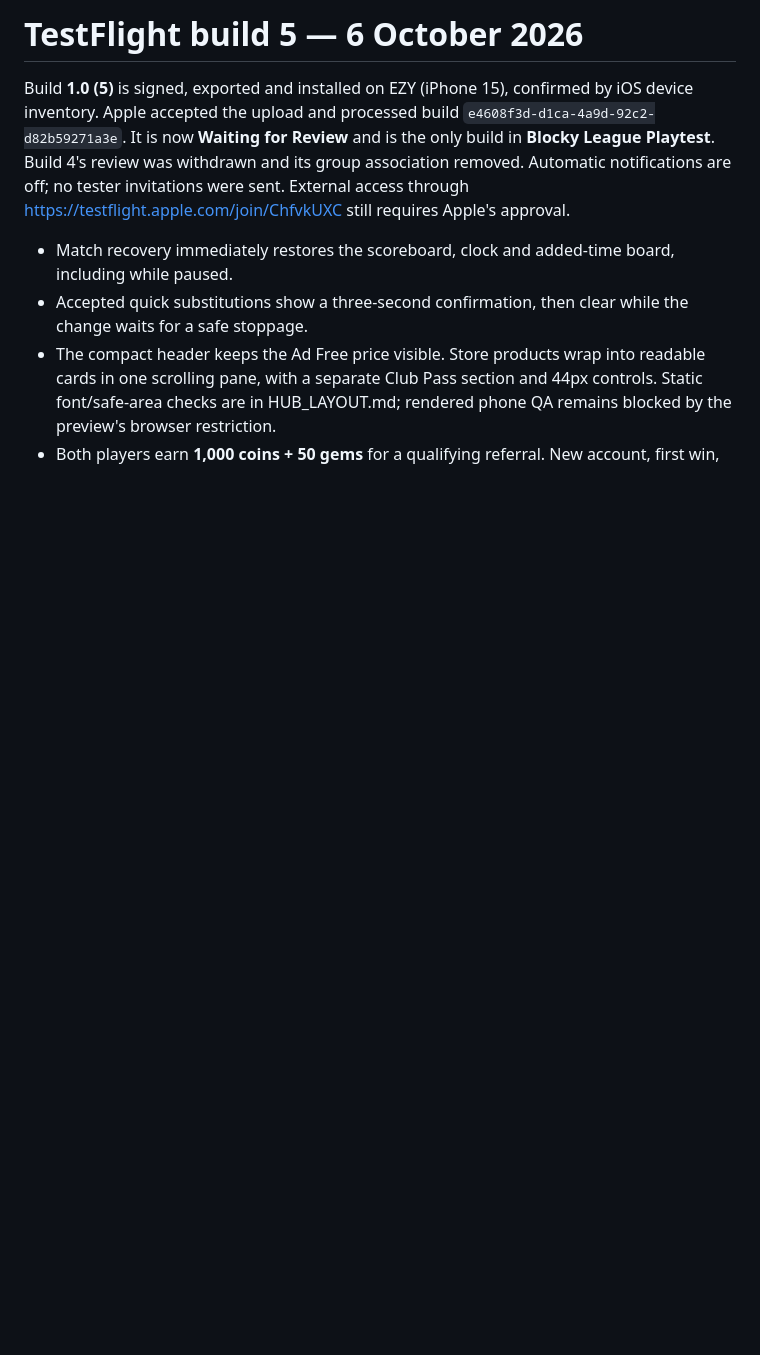
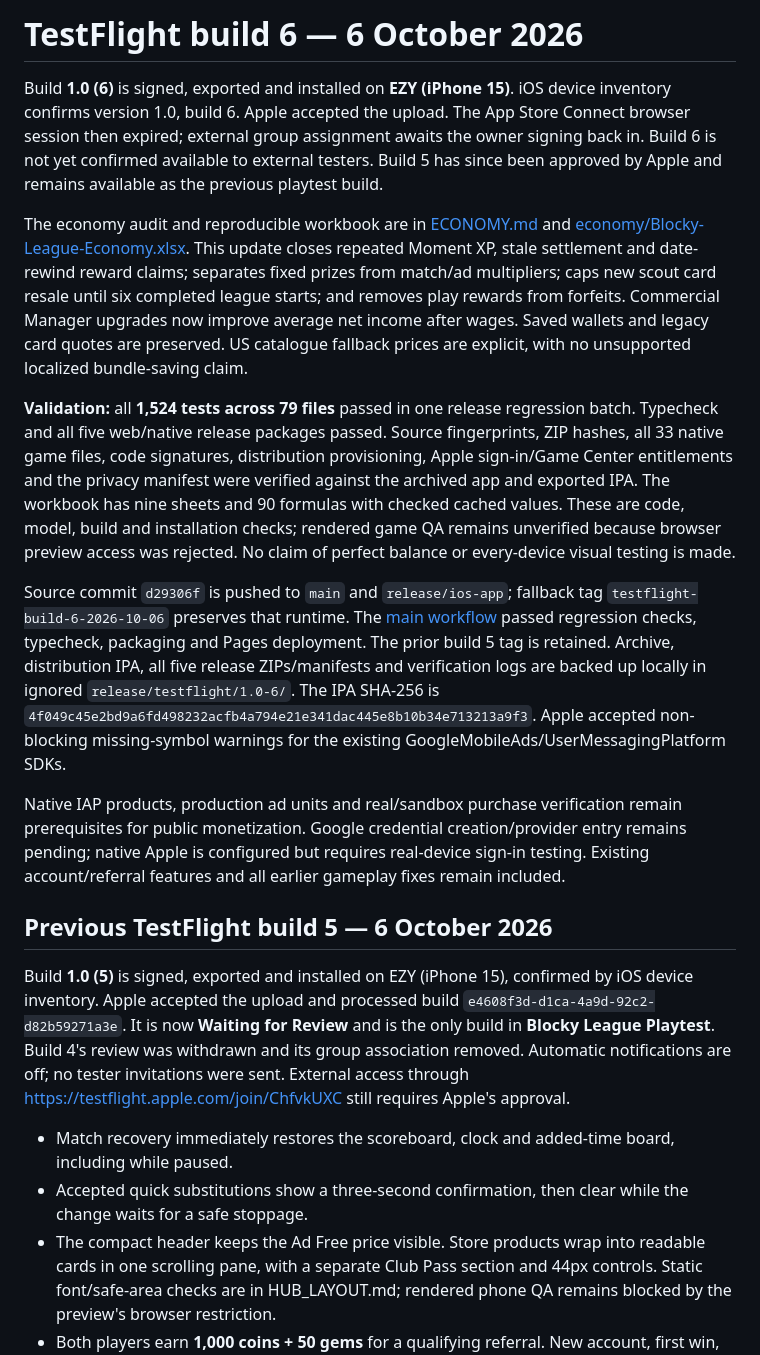
Before and after one commit to iSharaf6/blocky-league, a Markdown page: docs/RELEASE_STATUS.md, the part around the change. Drawn GitHub-style; blank space fills up the shorter version.

Commit message:
Record verified build 6 release and pending Apple login [skip ci]

```diff
--- a/docs/RELEASE_STATUS.md
+++ b/docs/RELEASE_STATUS.md
@@ -1,4 +1,36 @@
-# TestFlight build 5 — 6 October 2026
+# TestFlight build 6 — 6 October 2026
+
+Build **1.0 (6)** is signed, exported and installed on **EZY (iPhone 15)**. iOS device inventory confirms
+version 1.0, build 6. Apple accepted the upload. The App Store Connect browser session then expired; external group assignment
+awaits the owner signing back in. Build 6 is not yet confirmed available to external testers.
+Build 5 has since been approved by Apple and remains available as the previous playtest build.
+
+The economy audit and reproducible workbook are in [ECONOMY.md](ECONOMY.md) and
+[economy/Blocky-League-Economy.xlsx](economy/Blocky-League-Economy.xlsx). This update closes repeated Moment XP,
+stale settlement and date-rewind reward claims; separates fixed prizes from match/ad multipliers; caps new scout
+card resale until six completed league starts; and removes play rewards from forfeits. Commercial Manager
+upgrades now improve average net income after wages. Saved wallets and legacy card quotes are preserved.
+US catalogue fallback prices are explicit, with no unsupported localized bundle-saving claim.
+
+**Validation:** all **1,524 tests across 79 files** passed in one release regression batch. Typecheck and all five
+web/native release packages passed. Source fingerprints, ZIP hashes, all 33 native game files, code signatures,
+distribution provisioning, Apple sign-in/Game Center entitlements and the privacy manifest were verified against
+the archived app and exported IPA. The workbook has nine sheets and 90 formulas with checked cached values.
+These are code, model, build and installation checks; rendered game QA remains unverified because browser
+preview access was rejected. No claim of perfect balance or every-device visual testing is made.
+
+Source commit `d29306f` is pushed to `main` and `release/ios-app`; fallback tag
+`testflight-build-6-2026-10-06` preserves that runtime. The [main workflow](https://github.com/iSharaf6/blocky-league/actions/runs/37442934089) passed regression checks,
+typecheck, packaging and Pages deployment. The prior build 5 tag is retained. Archive, distribution IPA,
+all five release ZIPs/manifests and verification logs are backed up locally in ignored `release/testflight/1.0-6/`.
+The IPA SHA-256 is `4f049c45e2bd9a6fd498232acfb4a794e21e341dac445e8b10b34e713213a9f3`.
+Apple accepted non-blocking missing-symbol warnings for the existing GoogleMobileAds/UserMessagingPlatform SDKs.
+
+Native IAP products, production ad units and real/sandbox purchase verification remain prerequisites for public
+monetization. Google credential creation/provider entry remains pending; native Apple is configured but requires
+real-device sign-in testing. Existing account/referral features and all earlier gameplay fixes remain included.
+
+## Previous TestFlight build 5 — 6 October 2026
 
 Build **1.0 (5)** is signed, exported and installed on EZY (iPhone 15), confirmed by iOS device inventory.
 Apple accepted the upload and processed build `e4608f3d-d1ca-4a9d-92c2-d82b59271a3e`. It is now **Waiting for
```
Also changed, not shown: docs/AUTH_SETUP.md (+3 -2 lines).
